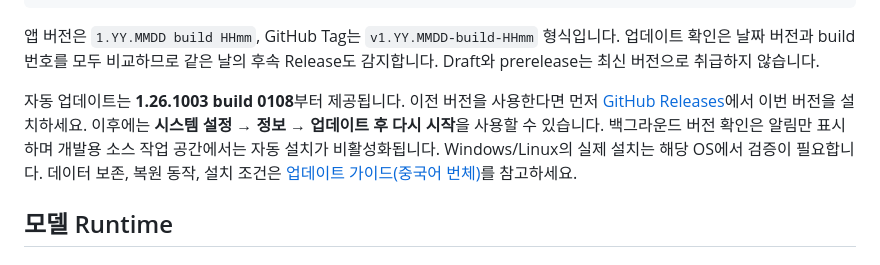
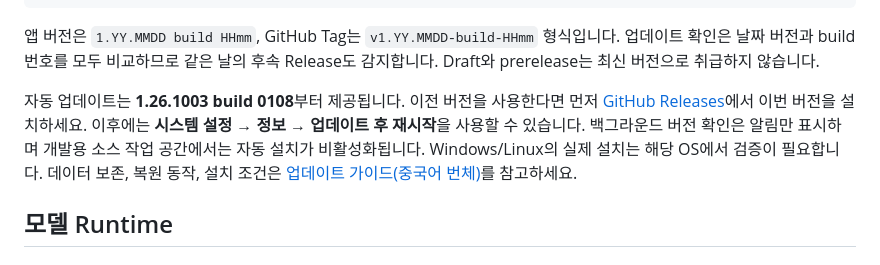
Before and after one commit to VaderChen/Tanpopo, a Markdown page: README.ko.md, the part around the change. Rendered like a GitHub page.

```diff
--- a/README.ko.md
+++ b/README.ko.md
@@ -72,7 +72,7 @@ TANPOPO_UI=gui ./run.command    # 지원 환경에서 네이티브 UI 강제
 
 앱 버전은 `1.YY.MMDD build HHmm`, GitHub Tag는 `v1.YY.MMDD-build-HHmm` 형식입니다. 업데이트 확인은 날짜 버전과 build 번호를 모두 비교하므로 같은 날의 후속 Release도 감지합니다. Draft와 prerelease는 최신 버전으로 취급하지 않습니다.
 
-자동 업데이트는 **1.26.1003 build 0108**부터 제공됩니다. 이전 버전을 사용한다면 먼저 [GitHub Releases](https://github.com/VaderChen/Tanpopo/releases/latest)에서 이번 버전을 설치하세요. 이후에는 **시스템 설정 → 정보 → 업데이트 후 다시 시작**을 사용할 수 있습니다. 백그라운드 버전 확인은 알림만 표시하며 개발용 소스 작업 공간에서는 자동 설치가 비활성화됩니다. Windows/Linux의 실제 설치는 해당 OS에서 검증이 필요합니다. 데이터 보존, 복원 동작, 설치 조건은 [업데이트 가이드(중국어 번체)](docs/APP-UPDATE.md)를 참고하세요.
+자동 업데이트는 **1.26.1003 build 0108**부터 제공됩니다. 이전 버전을 사용한다면 먼저 [GitHub Releases](https://github.com/VaderChen/Tanpopo/releases/latest)에서 이번 버전을 설치하세요. 이후에는 **시스템 설정 → 정보 → 업데이트 후 재시작**을 사용할 수 있습니다. 백그라운드 버전 확인은 알림만 표시하며 개발용 소스 작업 공간에서는 자동 설치가 비활성화됩니다. Windows/Linux의 실제 설치는 해당 OS에서 검증이 필요합니다. 데이터 보존, 복원 동작, 설치 조건은 [업데이트 가이드(중국어 번체)](docs/APP-UPDATE.md)를 참고하세요.
 
 ## 모델 Runtime
 
```
Also changed, not shown: docs/releases/v1.26.1003-build-0108.md (+2 -2 lines).
